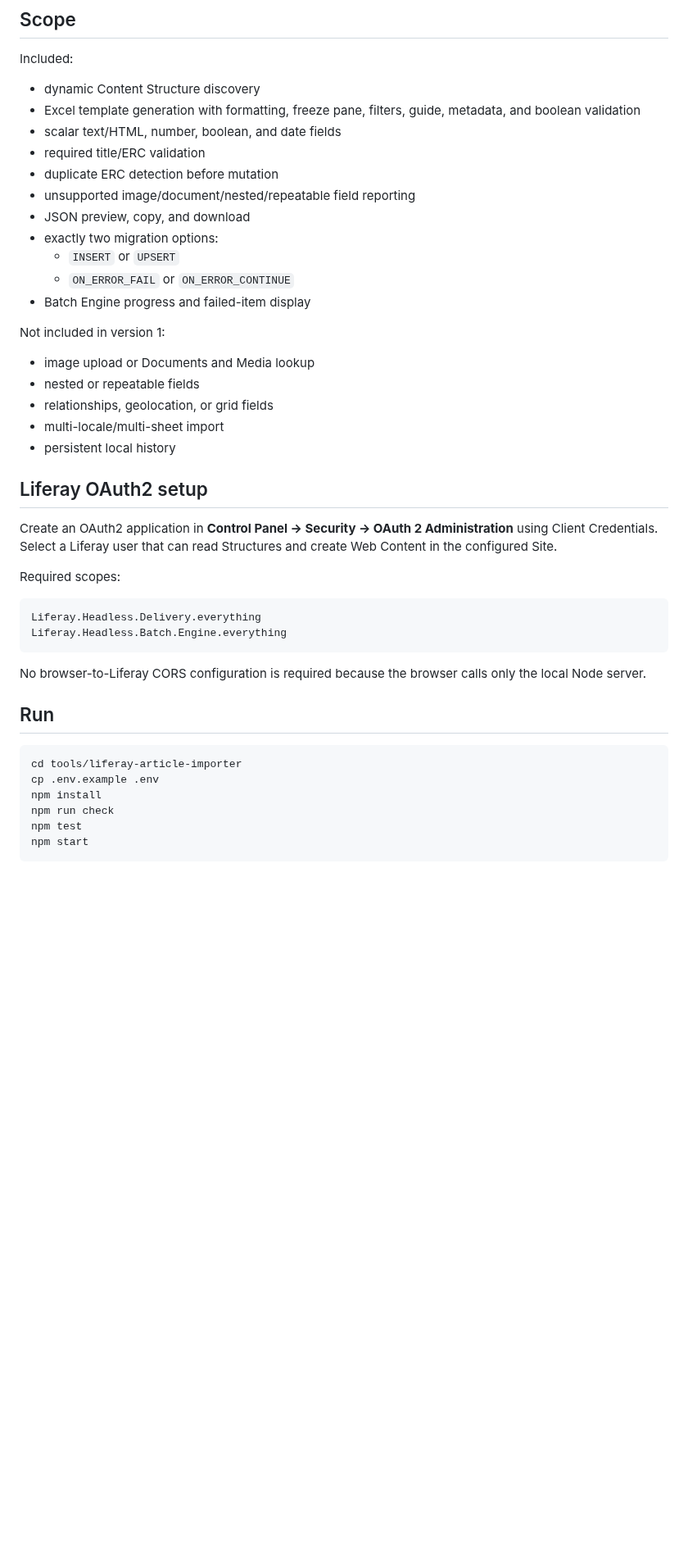
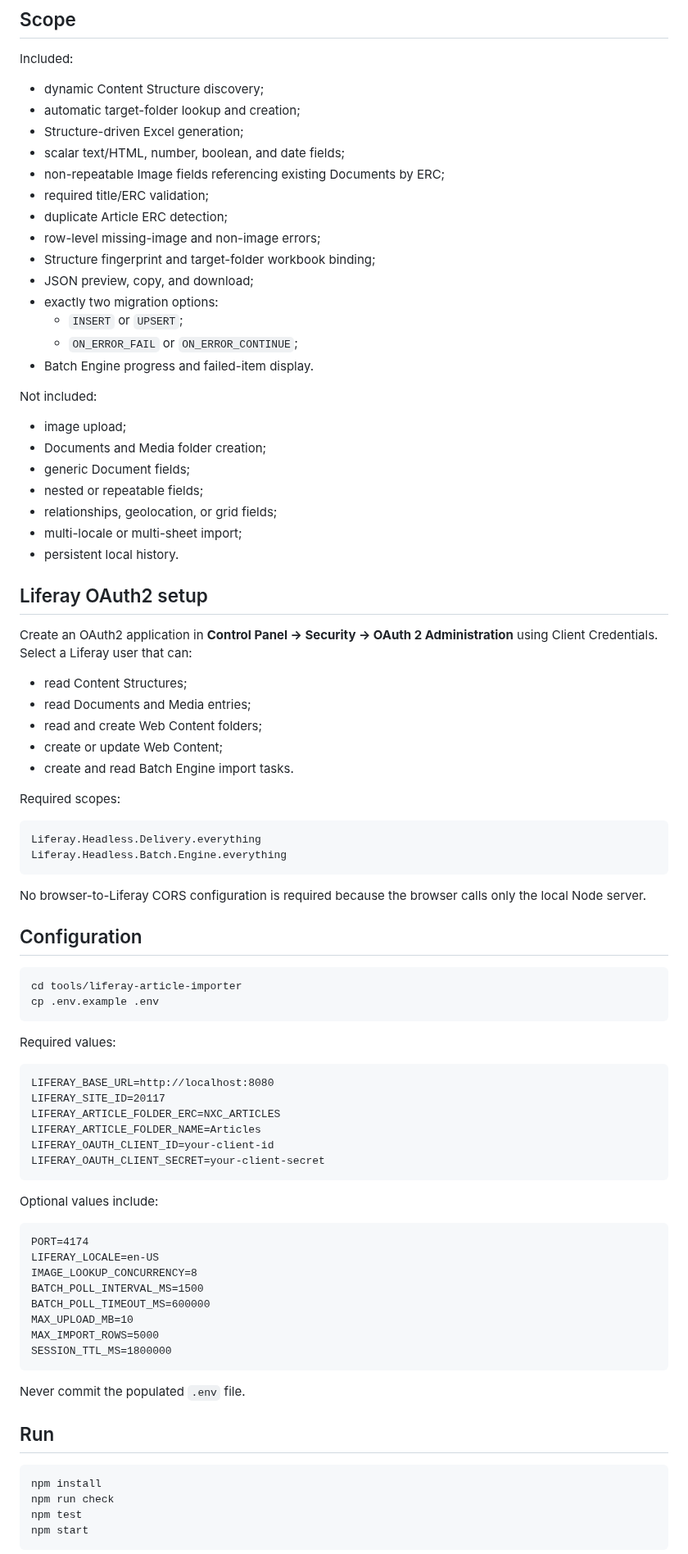
Before and after one commit to hungtvb/liferay-mini, a Markdown page: tools/liferay-article-importer/README.md, the part around one of its changes. Shown at 82% size. GitHub-like rendering; blank space fills up the shorter version.

Commit message:
docs(importer): document folder and image validation contract

````diff
--- a/tools/liferay-article-importer/README.md
+++ b/tools/liferay-article-importer/README.md
@@ -48,29 +91,40 @@ The template includes one sample row. Replace or delete it before the real migra
 
 Included:
 
-- dynamic Content Structure discovery
-- Excel template generation with formatting, freeze pane, filters, guide, metadata, and boolean validation
-- scalar text/HTML, number, boolean, and date fields
-- required title/ERC validation
-- duplicate ERC detection before mutation
-- unsupported image/document/nested/repeatable field reporting
-- JSON preview, copy, and download
+- dynamic Content Structure discovery;
+- automatic target-folder lookup and creation;
+- Structure-driven Excel generation;
+- scalar text/HTML, number, boolean, and date fields;
+- non-repeatable Image fields referencing existing Documents by ERC;
+- required title/ERC validation;
+- duplicate Article ERC detection;
+- row-level missing-image and non-image errors;
+- Structure fingerprint and target-folder workbook binding;
+- JSON preview, copy, and download;
 - exactly two migration options:
-  - `INSERT` or `UPSERT`
-  - `ON_ERROR_FAIL` or `ON_ERROR_CONTINUE`
-- Batch Engine progress and failed-item display
+  - `INSERT` or `UPSERT`;
+  - `ON_ERROR_FAIL` or `ON_ERROR_CONTINUE`;
+- Batch Engine progress and failed-item display.
 
-Not included in version 1:
+Not included:
 
-- image upload or Documents and Media lookup
-- nested or repeatable fields
-- relationships, geolocation, or grid fields
-- multi-locale/multi-sheet import
-- persistent local history
+- image upload;
+- Documents and Media folder creation;
+- generic Document fields;
+- nested or repeatable fields;
+- relationships, geolocation, or grid fields;
+- multi-locale or multi-sheet import;
+- persistent local history.
 
 ## Liferay OAuth2 setup
 
-Create an OAuth2 application in **Control Panel → Security → OAuth 2 Administration** using Client Credentials. Select a Liferay user that can read Structures and create Web Content in the configured Site.
+Create an OAuth2 application in **Control Panel → Security → OAuth 2 Administration** using Client Credentials. Select a Liferay user that can:
+
+- read Content Structures;
+- read Documents and Media entries;
+- read and create Web Content folders;
+- create or update Web Content;
+- create and read Batch Engine import tasks.
 
 Required scopes:
 
@@ -81,11 +135,42 @@ Liferay.Headless.Batch.Engine.everything
 
 No browser-to-Liferay CORS configuration is required because the browser calls only the local Node server.
 
-## Run
+## Configuration
 
 ```bash
 cd tools/liferay-article-importer
 cp .env.example .env
+```
+
+Required values:
+
+```dotenv
+LIFERAY_BASE_URL=http://localhost:8080
+LIFERAY_SITE_ID=20117
+LIFERAY_ARTICLE_FOLDER_ERC=NXC_ARTICLES
+LIFERAY_ARTICLE_FOLDER_NAME=Articles
+LIFERAY_OAUTH_CLIENT_ID=your-client-id
+LIFERAY_OAUTH_CLIENT_SECRET=your-client-secret
+```
+
+Optional values include:
+
+```dotenv
+PORT=4174
+LIFERAY_LOCALE=en-US
+IMAGE_LOOKUP_CONCURRENCY=8
+BATCH_POLL_INTERVAL_MS=1500
+BATCH_POLL_TIMEOUT_MS=600000
+MAX_UPLOAD_MB=10
+MAX_IMPORT_ROWS=5000
+SESSION_TTL_MS=1800000
+```
+
+Never commit the populated `.env` file.
+
+## Run
+
+```bash
 npm install
 npm run check
 npm test
````
Also changed, not shown: other parts of tools/liferay-article-importer/README.md (+78 -37 lines).
